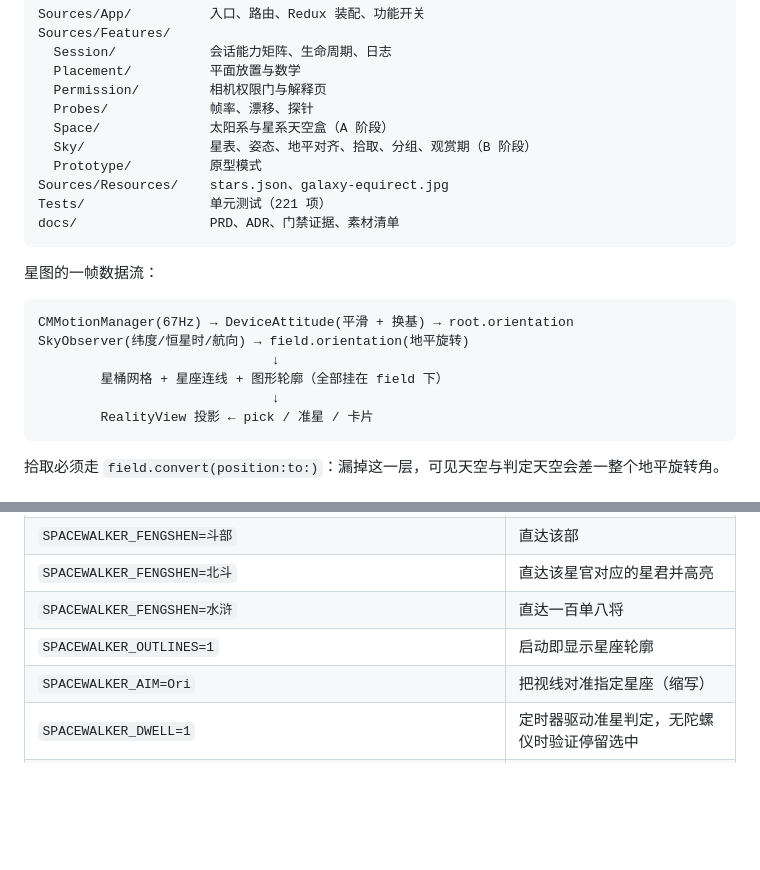
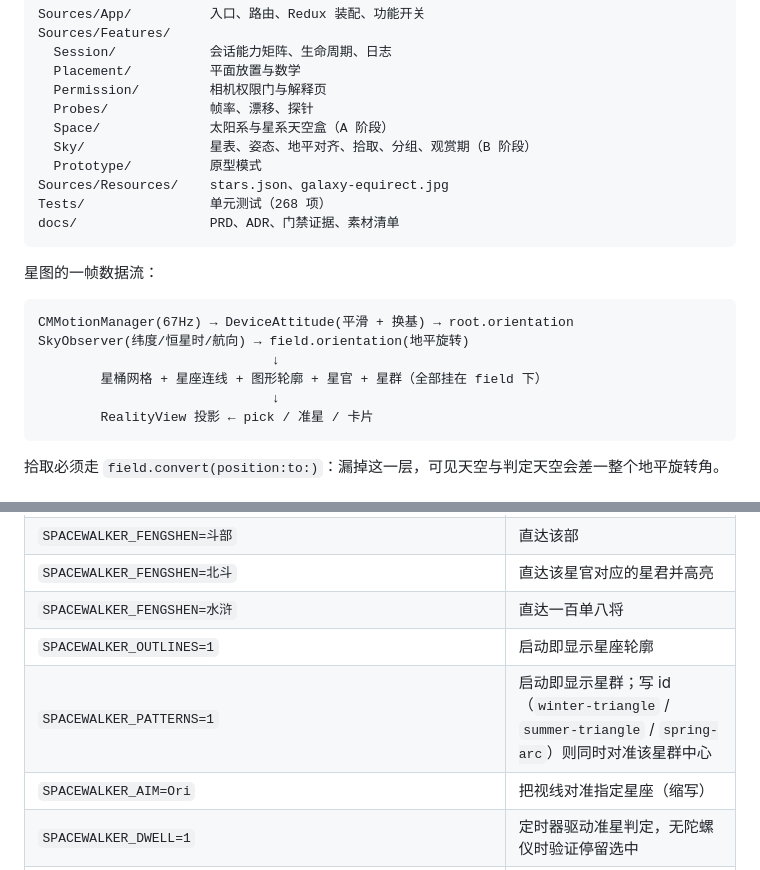
Before and after one commit to tangzzz-fan/SpaceWalker, a Markdown page: README.md, 2 parts joined by grey strips. GitHub-like rendering; blank space fills up the shorter version.

````diff
--- a/README.md
+++ b/README.md
@@ -71,7 +73,7 @@ Sources/Features/
   Sky/                星表、姿态、地平对齐、拾取、分组、观赏期（B 阶段）
   Prototype/          原型模式
 Sources/Resources/    stars.json、galaxy-equirect.jpg
-Tests/                单元测试（221 项）
+Tests/                单元测试（268 项）
 docs/                 PRD、ADR、门禁证据、素材清单
 ```
 
@@ -81,7 +83,7 @@ docs/                 PRD、ADR、门禁证据、素材清单
 CMMotionManager(67Hz) → DeviceAttitude(平滑 + 换基) → root.orientation
 SkyObserver(纬度/恒星时/航向) → field.orientation(地平旋转)
                               ↓
-        星桶网格 + 星座连线 + 图形轮廓（全部挂在 field 下）
+        星桶网格 + 星座连线 + 图形轮廓 + 星官 + 星群（全部挂在 field 下）
                               ↓
         RealityView 投影 ← pick / 准星 / 卡片
 ```
@@ -105,6 +107,7 @@ SkyObserver(纬度/恒星时/航向) → field.orientation(地平旋转)
 | `SPACEWALKER_FENGSHEN=北斗` | 直达该星官对应的星君并高亮 |
 | `SPACEWALKER_FENGSHEN=水浒` | 直达一百单八将 |
 | `SPACEWALKER_OUTLINES=1` | 启动即显示星座轮廓 |
+| `SPACEWALKER_PATTERNS=1` | 启动即显示星群；写 id（`winter-triangle` / `summer-triangle` / `spring-arc`）则同时对准该星群中心 |
 | `SPACEWALKER_AIM=Ori` | 把视线对准指定星座（缩写） |
 | `SPACEWALKER_DWELL=1` | 定时器驱动准星判定，无陀螺仪时验证停留选中 |
 | `SPACEWALKER_QUERY=参水猿` | 打开找星面板并预填查询 |
````
Also changed, not shown: other parts of README.md (+7 -6 lines), GLOSSARY.md (+4 -0 lines), docs/images/sky-pattern-badge.png (added), docs/images/sky-pattern-layers.png (added), docs/images/sky-pattern-winter.png (added), 8 other files.
